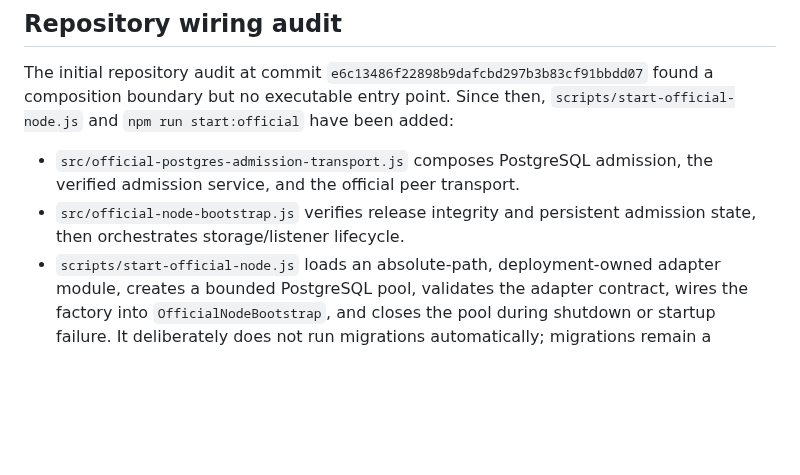
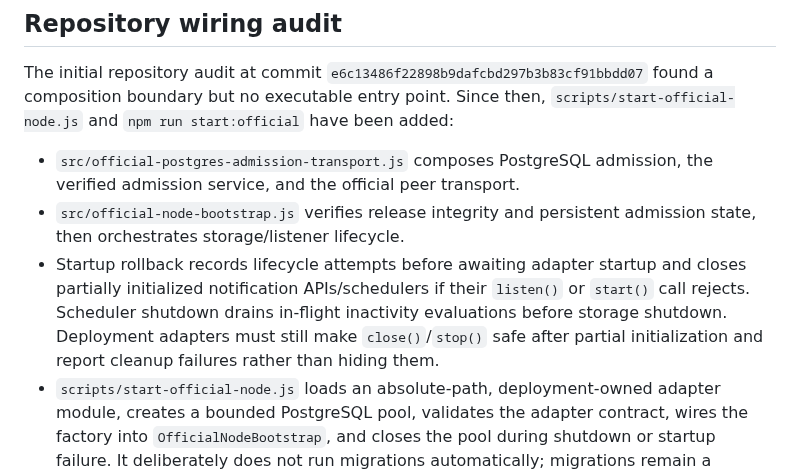
Before and after one commit to LU9DI/zion, a Markdown page: docs/VERIFIED_POSTGRES_ADMISSION_DEPLOYMENT_RUNBOOK.md, the part around the change. Drawn GitHub-style; blank space fills up the shorter version.

Commit message:
docs: document partial startup rollback guarantees

```diff
--- a/docs/VERIFIED_POSTGRES_ADMISSION_DEPLOYMENT_RUNBOOK.md
+++ b/docs/VERIFIED_POSTGRES_ADMISSION_DEPLOYMENT_RUNBOOK.md
@@ -8,6 +8,7 @@ The initial repository audit at commit `e6c13486f22898b9dafcbd297b3b83cf91bbdd07
 
 - `src/official-postgres-admission-transport.js` composes PostgreSQL admission, the verified admission service, and the official peer transport.
 - `src/official-node-bootstrap.js` verifies release integrity and persistent admission state, then orchestrates storage/listener lifecycle.
+- Startup rollback records lifecycle attempts before awaiting adapter startup and closes partially initialized notification APIs/schedulers if their `listen()` or `start()` call rejects. Scheduler shutdown drains in-flight inactivity evaluations before storage shutdown. Deployment adapters must still make `close()`/`stop()` safe after partial initialization and report cleanup failures rather than hiding them.
 - `scripts/start-official-node.js` loads an absolute-path, deployment-owned adapter module, creates a bounded PostgreSQL pool, validates the adapter contract, wires the factory into `OfficialNodeBootstrap`, and closes the pool during shutdown or startup failure. It deliberately does not run migrations automatically; migrations remain a controlled release operation.
 - The deployment adapter must export `createOfficialNodeDependencies({ env, pool })` and return the identity, complete `IntegrityGuard`, reviewed genesis, bootstrap peer allowlist, trusted issuer IDs, storage-headroom provider, and real storage lifecycle/status adapters. Trust material and adapter code must be provisioned outside the repository and must not be writable by the node account.
 - `cloud/README.md` identifies the cloud UI as a static local preview, not a connected cloud service.
```
